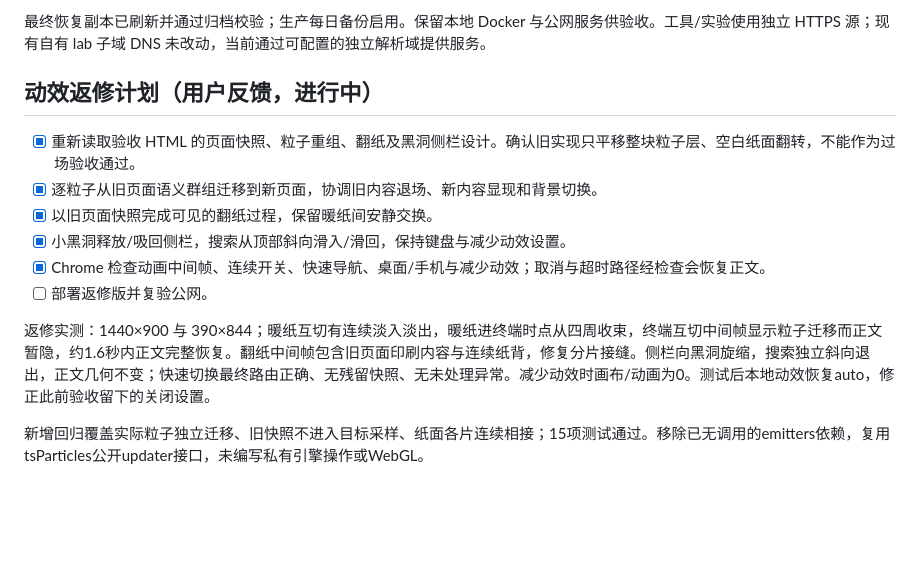
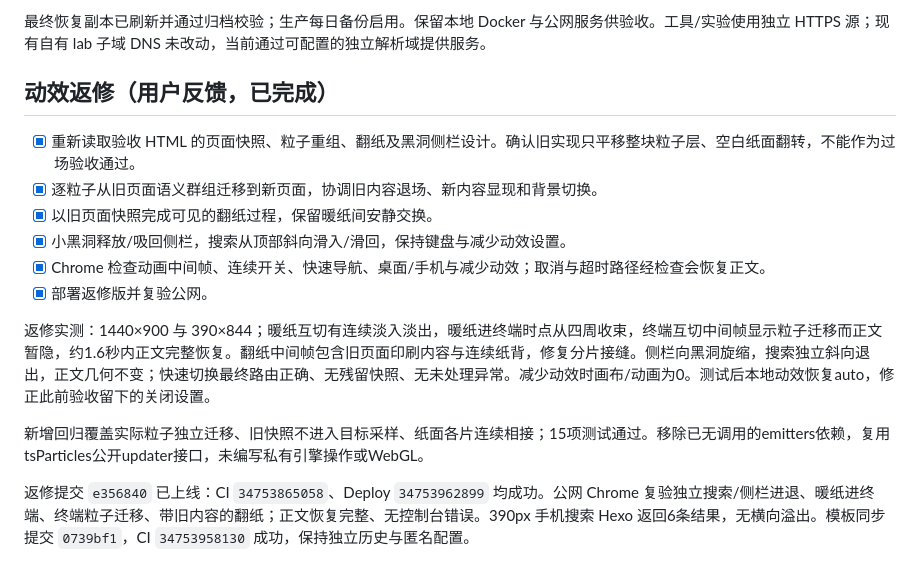
Before and after one commit to blankhoney/blank-honey, a Markdown page: STATE.md, the part around the change. Rendered like a GitHub page; blank space fills up the shorter version.

Commit message:
docs: record deployed animation verification

```diff
--- a/STATE.md
+++ b/STATE.md
@@ -49,15 +49,17 @@ CI 对 push/PR 执行检查、测试、生产构建与 Docker 构建。Deploy
 
 最终恢复副本已刷新并通过归档校验；生产每日备份启用。保留本地 Docker 与公网服务供验收。工具/实验使用独立 HTTPS 源；现有自有 lab 子域 DNS 未改动，当前通过可配置的独立解析域提供服务。
 
-## 动效返修计划（用户反馈，进行中）
+## 动效返修（用户反馈，已完成）
 
 - [x] 重新读取验收 HTML 的页面快照、粒子重组、翻纸及黑洞侧栏设计。确认旧实现只平移整块粒子层、空白纸面翻转，不能作为过场验收通过。
 - [x] 逐粒子从旧页面语义群组迁移到新页面，协调旧内容退场、新内容显现和背景切换。
 - [x] 以旧页面快照完成可见的翻纸过程，保留暖纸间安静交换。
 - [x] 小黑洞释放/吸回侧栏，搜索从顶部斜向滑入/滑回，保持键盘与减少动效设置。
 - [x] Chrome 检查动画中间帧、连续开关、快速导航、桌面/手机与减少动效；取消与超时路径经检查会恢复正文。
-- [ ] 部署返修版并复验公网。
+- [x] 部署返修版并复验公网。
 
 返修实测：1440×900 与 390×844；暖纸互切有连续淡入淡出，暖纸进终端时点从四周收束，终端互切中间帧显示粒子迁移而正文暂隐，约1.6秒内正文完整恢复。翻纸中间帧包含旧页面印刷内容与连续纸背，修复分片接缝。侧栏向黑洞旋缩，搜索独立斜向退出，正文几何不变；快速切换最终路由正确、无残留快照、无未处理异常。减少动效时画布/动画为0。测试后本地动效恢复auto，修正此前验收留下的关闭设置。
 
 新增回归覆盖实际粒子独立迁移、旧快照不进入目标采样、纸面各片连续相接；15项测试通过。移除已无调用的emitters依赖，复用tsParticles公开updater接口，未编写私有引擎操作或WebGL。
+
+返修提交 `e356840` 已上线：CI `34753865058`、Deploy `34753962899` 均成功。公网 Chrome 复验独立搜索/侧栏进退、暖纸进终端、终端粒子迁移、带旧内容的翻纸；正文恢复完整、无控制台错误。390px 手机搜索 Hexo 返回6条结果，无横向溢出。模板同步提交 `0739bf1`，CI `34753958130` 成功，保持独立历史与匿名配置。
```
